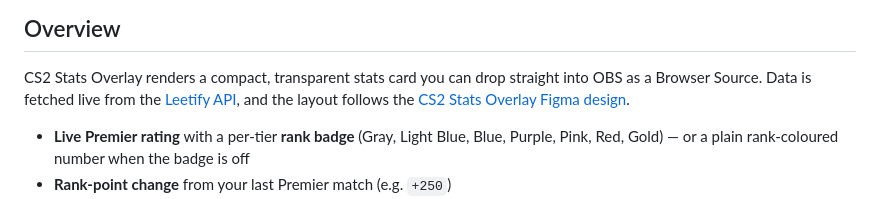
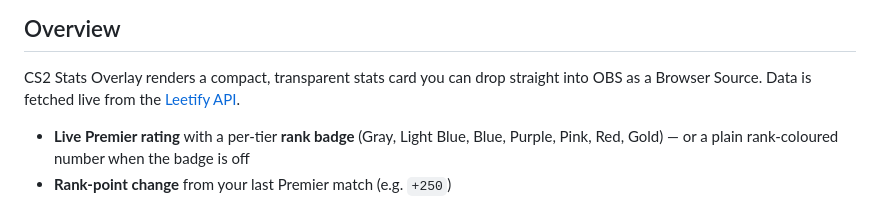
Before and after one commit to sidkapahi/cs2-stats-overlay, a Markdown page: README.md, the part around the change. GitHub-like rendering.

Commit message:
Simplify overview section in README
Removed redundant text from the overview section.

```diff
--- a/README.md
+++ b/README.md
@@ -26,8 +26,7 @@ An OBS browser-source widget that shows your CS2 Premier rating, rank badge, <br
 
 CS2 Stats Overlay renders a compact, transparent stats card you can drop straight
 into OBS as a Browser Source. Data is fetched live from the
-[Leetify API](https://leetify.com), and the layout follows the
-[CS2 Stats Overlay Figma design](https://www.figma.com/design/5JQex6PZfwQGDoB4D3SrAl/CS2-Stats-Overlay).
+[Leetify API](https://leetify.com).
 
 - **Live Premier rating** with a per-tier **rank badge** (Gray, Light Blue, Blue,
   Purple, Pink, Red, Gold) — or a plain rank-coloured number when the badge is off
```
